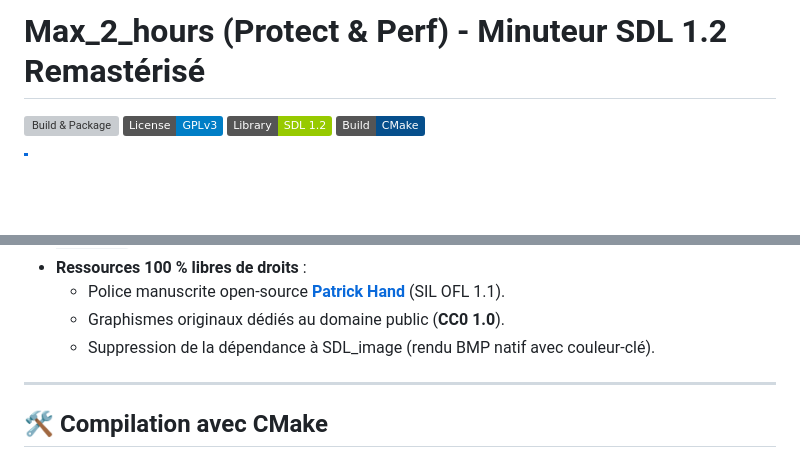
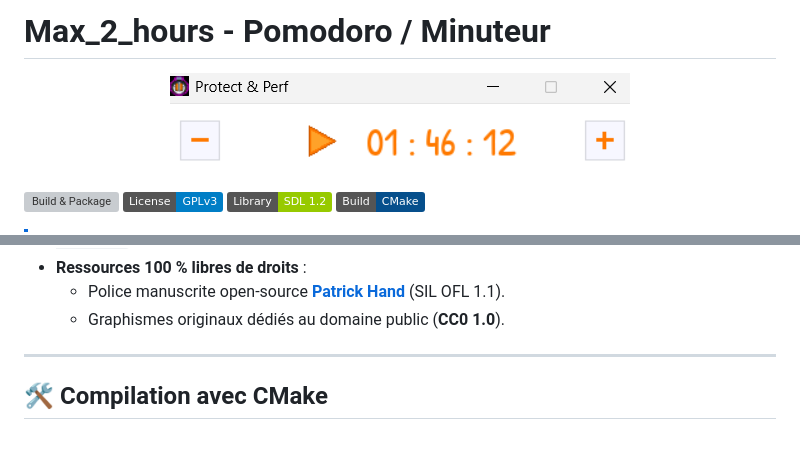
Before and after one commit to FromTheRags/Max_2_hours, a Markdown page: README.md, 2 parts joined by grey strips. GitHub-like rendering; pictures changed too: demo/windows.png (added); badges without logos; blank space fills up the shorter version; grey boxes are pictures that could not be loaded.

Commit message:
docs: add demo preview image to README

```diff
--- a/README.md
+++ b/README.md
@@ -1,4 +1,8 @@
-# Max_2_hours (Protect & Perf) - Minuteur SDL 1.2 Remastérisé
+# Max_2_hours  - Pomodoro / Minuteur
+
+<p align="center">
+  <img src="demo/windows.png" alt="Aperçu de Max_2_hours" />
+</p>
 
 [![Build & Package](https://github.com/FromTheRags/Max_2_hours/actions/workflows/build.yml/badge.svg)](https://github.com/FromTheRags/Max_2_hours/actions/workflows/build.yml)
 [![License: GPL-3.0-or-later](https://img.shields.io/badge/License-GPLv3-blue.svg)](LICENSE)
@@ -28,8 +32,6 @@ Un minuteur de session (2 heures) en C++ avec SDL 1.2 et SDL_ttf, initialement c
 - **Ressources 100 % libres de droits** :
   - Police manuscrite open-source **[Patrick Hand](https://fonts.google.com/specimen/Patrick+Hand)** (SIL OFL 1.1).
   - Graphismes originaux dédiés au domaine public (**CC0 1.0**).
-  - Suppression de la dépendance à SDL_image (rendu BMP natif avec couleur-clé).
-
 ---
 
 ## 🛠️ Compilation avec CMake
```
